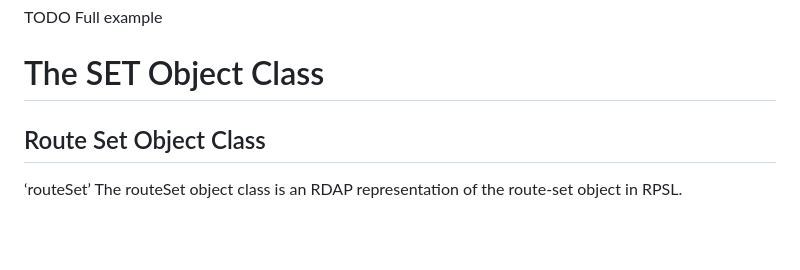
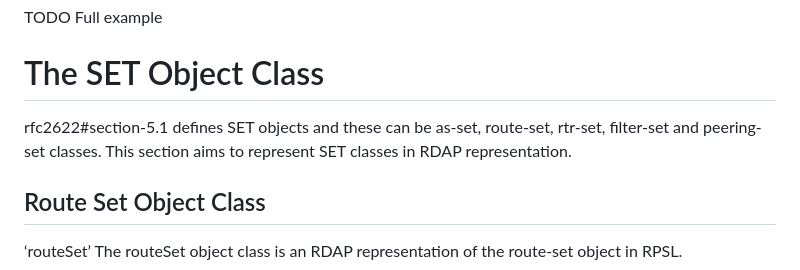
Before and after one commit to maggarwal13/rdap-irr-support, a Markdown page: draft-rdap-irr-support.md, the part around the change. GitHub-like rendering; blank space fills up the shorter version.

Commit message:
add SET section intro

```diff
--- a/draft-rdap-irr-support.md
+++ b/draft-rdap-irr-support.md
@@ -176,6 +176,10 @@ The following is an example of the JSON object
 TODO Full example
 
 #   The SET Object Class
+
+rfc2622#section-5.1 defines SET objects and these can be as-set, route-set, rtr-set,
+filter-set and peering-set classes. This section aims to represent SET classes in RDAP representation.
+
 
 ##    Route Set Object Class
 
```
